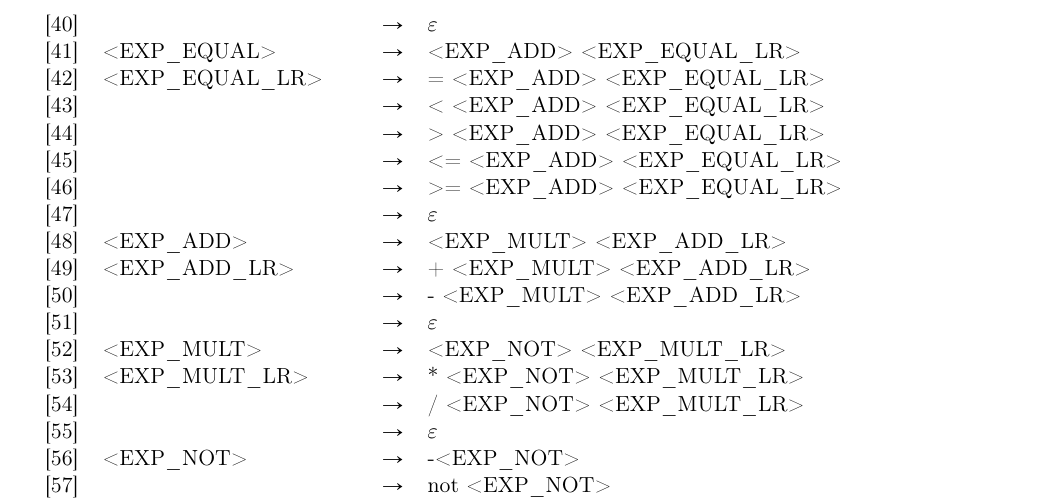
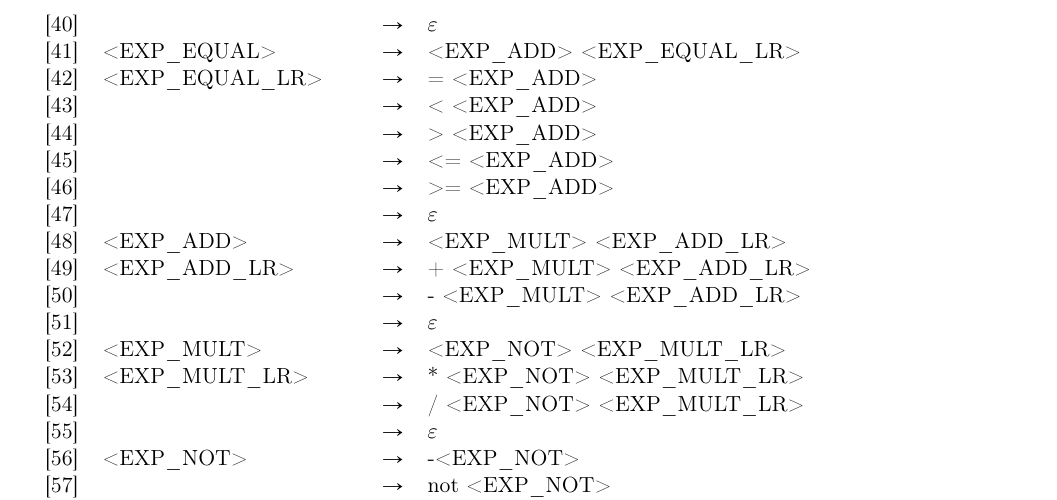
Before and after one commit to parastuffs/S-COBOL_compiler, a LaTeX document (doc/report/grammar.tex): part of page 2 of 9, cut so that both start at the same text. Compiled offline with pdfLaTeX.

Commit message:
Correction of the grammar.
The previous grammar authorized things like 'a < b > c = d', which makes no sense.
In order to correct that, I removed the right recursion in the EQUAL rules.

```diff
--- a/doc/report/grammar.tex
+++ b/doc/report/grammar.tex
@@ -75,11 +75,11 @@
 	\addRule{<EXP\_AND\_LR>}{and <EXP\_EQUAL> <EXP\_AND\_LR>}
 	\addRule{}{$\varepsilon$}
 	\addRule{<EXP\_EQUAL>}{<EXP\_ADD> <EXP\_EQUAL\_LR>}
-	\addRule{<EXP\_EQUAL\_LR>}{= <EXP\_ADD> <EXP\_EQUAL\_LR>}
-	\addRule{}{< <EXP\_ADD> <EXP\_EQUAL\_LR>}
-	\addRule{}{> <EXP\_ADD> <EXP\_EQUAL\_LR>}
-	\addRule{}{<= <EXP\_ADD> <EXP\_EQUAL\_LR>}
-	\addRule{}{>= <EXP\_ADD> <EXP\_EQUAL\_LR>}
+	\addRule{<EXP\_EQUAL\_LR>}{= <EXP\_ADD>}%TODO talk about the removal of the right recursion in the report.
+	\addRule{}{< <EXP\_ADD>}
+	\addRule{}{> <EXP\_ADD>}
+	\addRule{}{<= <EXP\_ADD>}
+	\addRule{}{>= <EXP\_ADD>}
 	\addRule{}{$\varepsilon$}
 	\addRule{<EXP\_ADD>}{<EXP\_MULT> <EXP\_ADD\_LR>}
 	\addRule{<EXP\_ADD\_LR>}{+ <EXP\_MULT> <EXP\_ADD\_LR>}
```
Also changed, not shown: doc/report/grammar.pdf.
